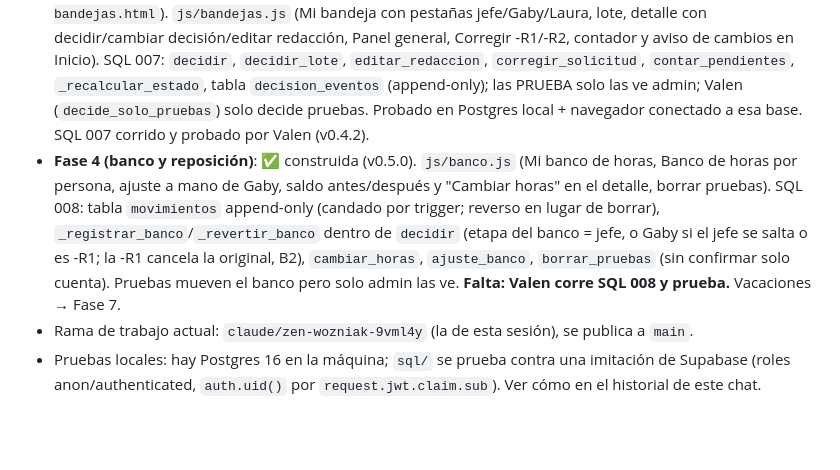
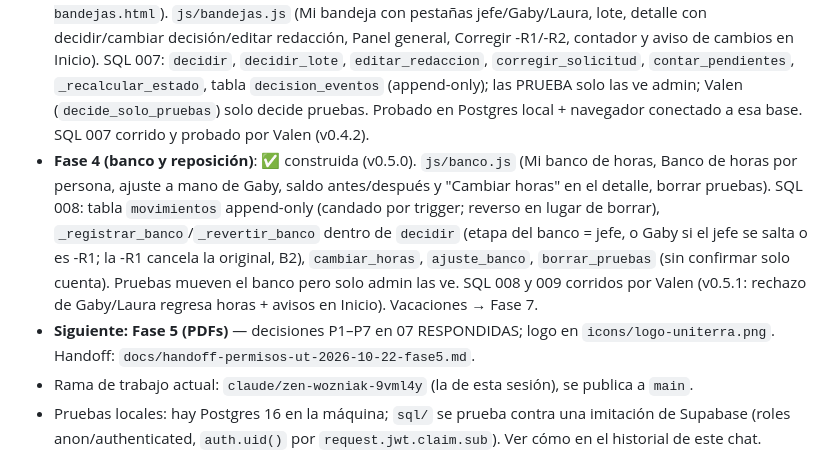
Before and after one commit to uniterramx/permisos, a Markdown page: docs/HANDOFF.md, the part around the change. Rendered like a GitHub page; blank space fills up the shorter version.

Commit message:
Handoff para la Fase 5 (PDFs) y decisión final de almacenamiento
Co-Authored-By: Claude Opus 5.5 <noreply@anthropic.com>
Claude-Session: https://claude.ai/code/session_01MSYX1agQr3HjaEA4ReP1E7

```diff
--- a/docs/HANDOFF.md
+++ b/docs/HANDOFF.md
@@ -12,7 +12,8 @@
 - Valen trabaja con el modo **/adhd**: un paso por mensaje, plan antes de código, estado al inicio.
 - Redondeo confirmado (22-oct): al cuarto de hora **más cercano** (20 min → 15, 23 min → 30).
 - **Fase 3 (bandejas)**: ✅ construida (v0.4.0), igual al wireframe aprobado (`docs/wireframes/fase3-bandejas.html`). `js/bandejas.js` (Mi bandeja con pestañas jefe/Gaby/Laura, lote, detalle con decidir/cambiar decisión/editar redacción, Panel general, Corregir -R1/-R2, contador y aviso de cambios en Inicio). SQL 007: `decidir`, `decidir_lote`, `editar_redaccion`, `corregir_solicitud`, `contar_pendientes`, `_recalcular_estado`, tabla `decision_eventos` (append-only); las PRUEBA solo las ve admin; Valen (`decide_solo_pruebas`) solo decide pruebas. Probado en Postgres local + navegador conectado a esa base. SQL 007 corrido y probado por Valen (v0.4.2).
-- **Fase 4 (banco y reposición)**: ✅ construida (v0.5.0). `js/banco.js` (Mi banco de horas, Banco de horas por persona, ajuste a mano de Gaby, saldo antes/después y "Cambiar horas" en el detalle, borrar pruebas). SQL 008: tabla `movimientos` append-only (candado por trigger; reverso en lugar de borrar), `_registrar_banco`/`_revertir_banco` dentro de `decidir` (etapa del banco = jefe, o Gaby si el jefe se salta o es -R1; la -R1 cancela la original, B2), `cambiar_horas`, `ajuste_banco`, `borrar_pruebas` (sin confirmar solo cuenta). Pruebas mueven el banco pero solo admin las ve. **Falta: Valen corre SQL 008 y prueba.** Vacaciones → Fase 7.
+- **Fase 4 (banco y reposición)**: ✅ construida (v0.5.0). `js/banco.js` (Mi banco de horas, Banco de horas por persona, ajuste a mano de Gaby, saldo antes/después y "Cambiar horas" en el detalle, borrar pruebas). SQL 008: tabla `movimientos` append-only (candado por trigger; reverso en lugar de borrar), `_registrar_banco`/`_revertir_banco` dentro de `decidir` (etapa del banco = jefe, o Gaby si el jefe se salta o es -R1; la -R1 cancela la original, B2), `cambiar_horas`, `ajuste_banco`, `borrar_pruebas` (sin confirmar solo cuenta). Pruebas mueven el banco pero solo admin las ve. SQL 008 y 009 corridos por Valen (v0.5.1: rechazo de Gaby/Laura regresa horas + avisos en Inicio). Vacaciones → Fase 7.
+- **Siguiente: Fase 5 (PDFs)** — decisiones P1–P7 en 07 RESPONDIDAS; logo en `icons/logo-uniterra.png`. Handoff: `docs/handoff-permisos-ut-2026-10-22-fase5.md`.
 - Rama de trabajo actual: `claude/zen-wozniak-9vml4y` (la de esta sesión), se publica a `main`.
 - Pruebas locales: hay Postgres 16 en la máquina; `sql/` se prueba contra una imitación de Supabase
   (roles anon/authenticated, `auth.uid()` por `request.jwt.claim.sub`). Ver cómo en el historial de este chat.
```
Also changed, not shown: docs/handoff-permisos-ut-2026-10-22-fase5.md (added, +83 -0 lines), docs/migracion/07_Preguntas_Abiertas.md (+1 -1 lines).
